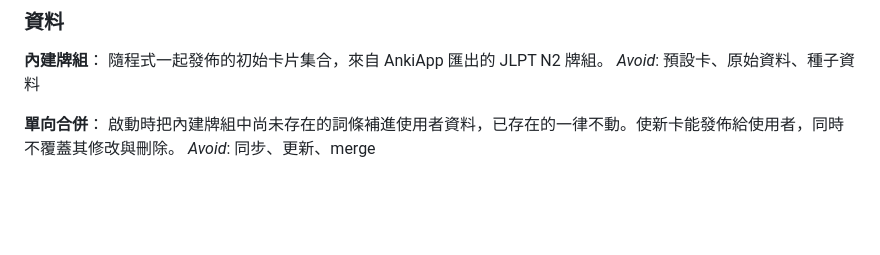
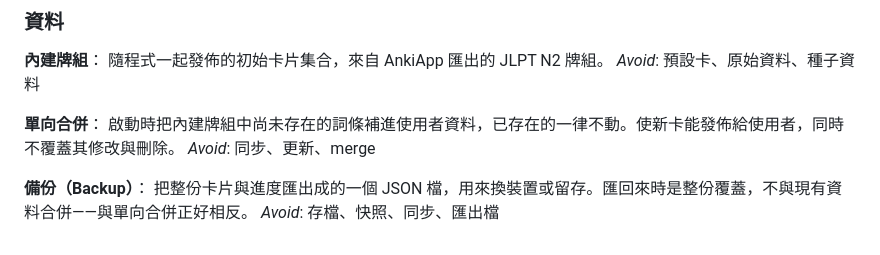
Before and after one commit to brad0924/va-practice, a Markdown page: CONTEXT.md, the part around the change. Rendered like a GitHub page; blank space fills up the shorter version.

Commit message:
docs: 開立備份按鈕搬到獨立「資料」畫面的 issue
同一次訪談在 CONTEXT.md 的「資料」章節補上「備份（Backup）」詞條，
先前詞彙表缺這個詞。

Co-Authored-By: Claude Opus 4.8 <noreply@anthropic.com>

```diff
--- a/CONTEXT.md
+++ b/CONTEXT.md
@@ -73,3 +73,7 @@ _Avoid_: 預設卡、原始資料、種子資料
 **單向合併**：
 啟動時把內建牌組中尚未存在的詞條補進使用者資料，已存在的一律不動。使新卡能發佈給使用者，同時不覆蓋其修改與刪除。
 _Avoid_: 同步、更新、merge
+
+**備份（Backup）**：
+把整份卡片與進度匯出成的一個 JSON 檔，用來換裝置或留存。匯回來時是整份覆蓋，不與現有資料合併——與單向合併正好相反。
+_Avoid_: 存檔、快照、同步、匯出檔
```
Also changed, not shown: 1 other file.
